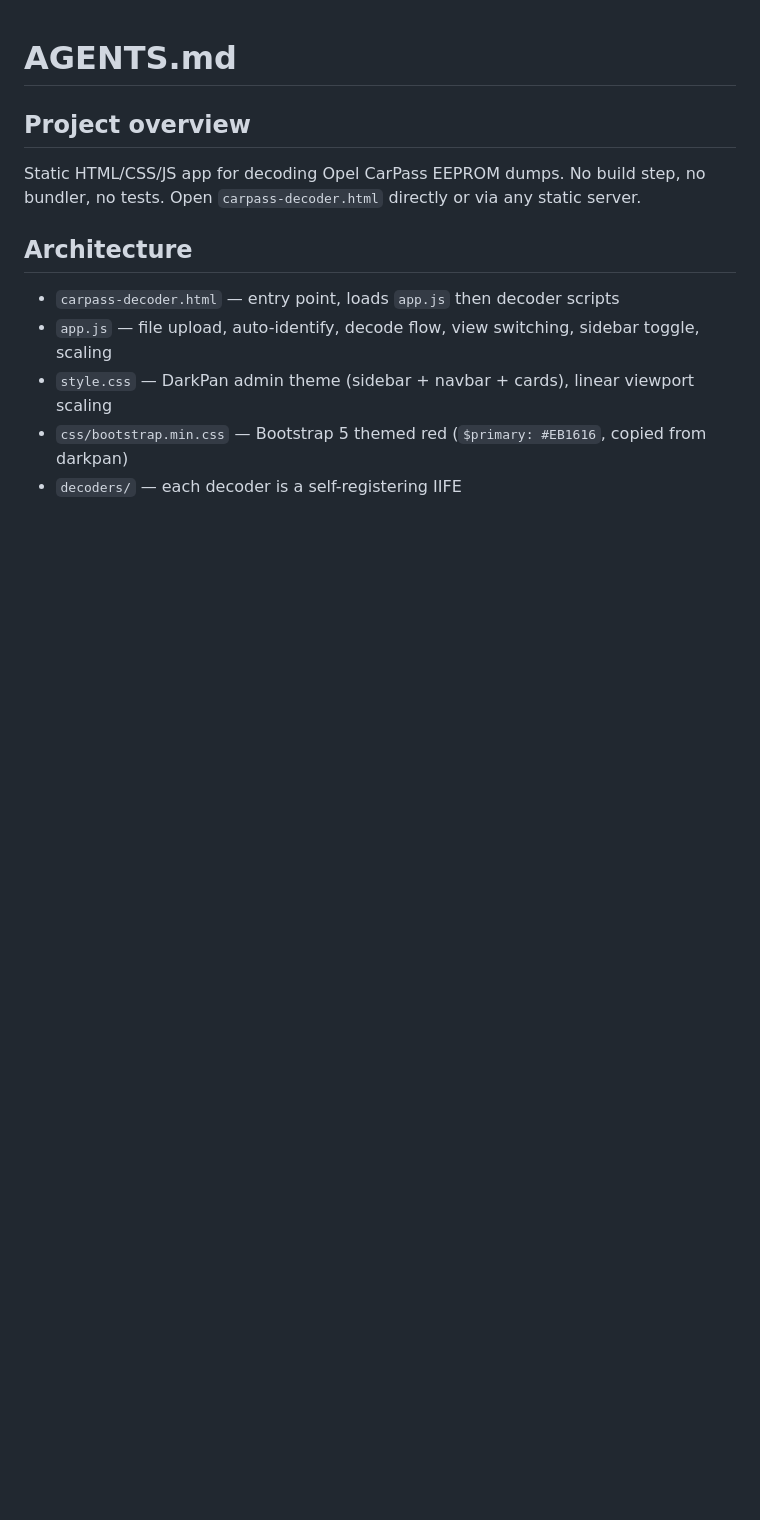
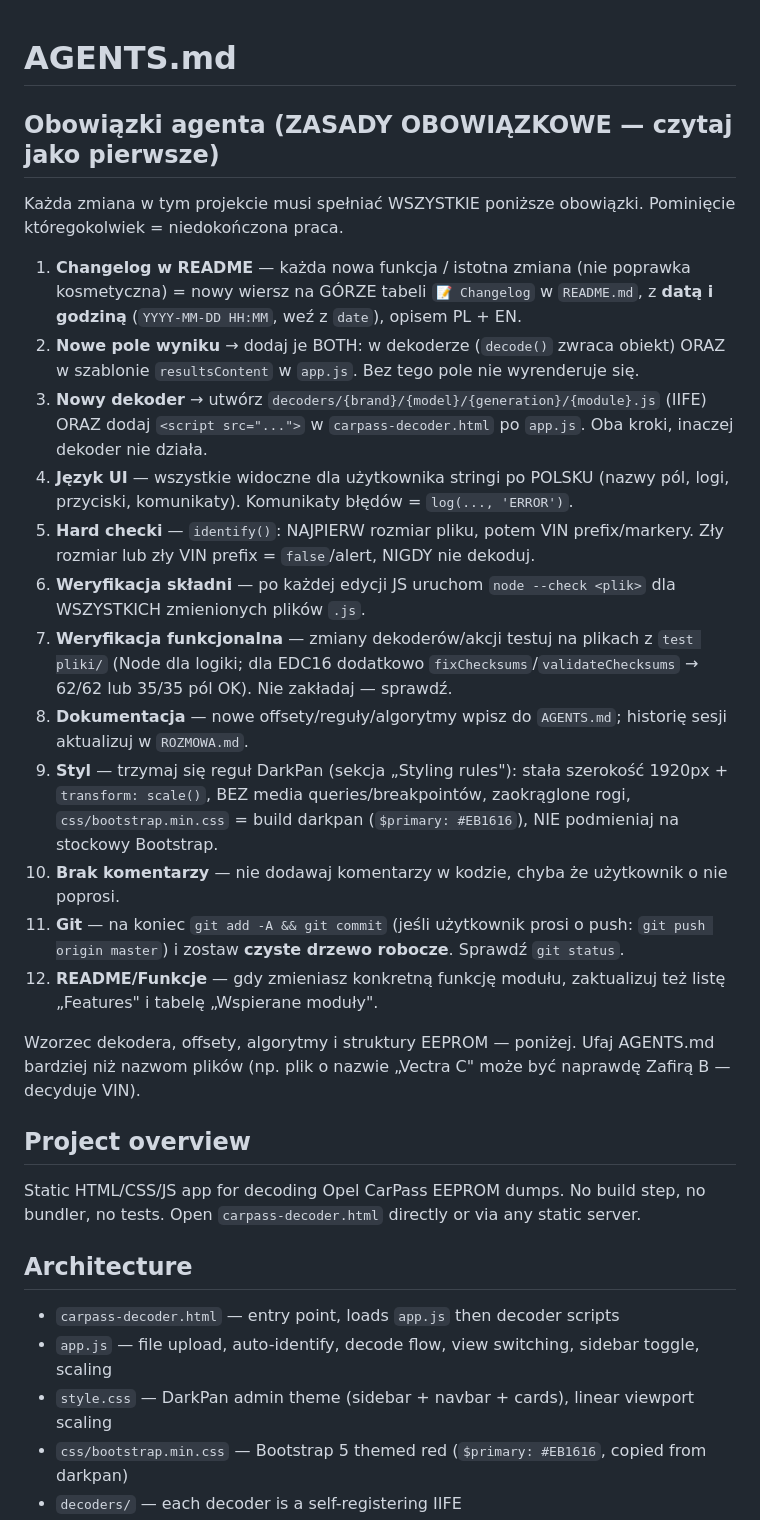
Before and after one commit to redzik06/carpass-decoder, a Markdown page: AGENTS.md, the part around one of its changes. Drawn GitHub-style; blank space fills up the shorter version.

```diff
--- a/AGENTS.md
+++ b/AGENTS.md
@@ -1,4 +1,23 @@
 # AGENTS.md
+
+## Obowiązki agenta (ZASADY OBOWIĄZKOWE — czytaj jako pierwsze)
+
+Każda zmiana w tym projekcie musi spełniać WSZYSTKIE poniższe obowiązki. Pominięcie któregokolwiek = niedokończona praca.
+
+1. **Changelog w README** — każda nowa funkcja / istotna zmiana (nie poprawka kosmetyczna) = nowy wiersz na GÓRZE tabeli `📝 Changelog` w `README.md`, z **datą i godziną** (`YYYY-MM-DD HH:MM`, weź z `date`), opisem PL + EN.
+2. **Nowe pole wyniku** → dodaj je BOTH: w dekoderze (`decode()` zwraca obiekt) ORAZ w szablonie `resultsContent` w `app.js`. Bez tego pole nie wyrenderuje się.
+3. **Nowy dekoder** → utwórz `decoders/{brand}/{model}/{generation}/{module}.js` (IIFE) ORAZ dodaj `<script src="...">` w `carpass-decoder.html` po `app.js`. Oba kroki, inaczej dekoder nie działa.
+4. **Język UI** — wszystkie widoczne dla użytkownika stringi po POLSKU (nazwy pól, logi, przyciski, komunikaty). Komunikaty błędów = `log(..., 'ERROR')`.
+5. **Hard checki** — `identify()`: NAJPIERW rozmiar pliku, potem VIN prefix/markery. Zły rozmiar lub zły VIN prefix = `false`/alert, NIGDY nie dekoduj.
+6. **Weryfikacja składni** — po każdej edycji JS uruchom `node --check <plik>` dla WSZYSTKICH zmienionych plików `.js`.
+7. **Weryfikacja funkcjonalna** — zmiany dekoderów/akcji testuj na plikach z `test pliki/` (Node dla logiki; dla EDC16 dodatkowo `fixChecksums`/`validateChecksums` → 62/62 lub 35/35 pól OK). Nie zakładaj — sprawdź.
+8. **Dokumentacja** — nowe offsety/reguły/algorytmy wpisz do `AGENTS.md`; historię sesji aktualizuj w `ROZMOWA.md`.
+9. **Styl** — trzymaj się reguł DarkPan (sekcja „Styling rules"): stała szerokość 1920px + `transform: scale()`, BEZ media queries/breakpointów, zaokrąglone rogi, `css/bootstrap.min.css` = build darkpan (`$primary: #EB1616`), NIE podmieniaj na stockowy Bootstrap.
+10. **Brak komentarzy** — nie dodawaj komentarzy w kodzie, chyba że użytkownik o nie poprosi.
+11. **Git** — na koniec `git add -A && git commit` (jeśli użytkownik prosi o push: `git push origin master`) i zostaw **czyste drzewo robocze**. Sprawdź `git status`.
+12. **README/Funkcje** — gdy zmieniasz konkretną funkcję modułu, zaktualizuj też listę „Features" i tabelę „Wspierane moduły".
+
+Wzorzec dekodera, offsety, algorytmy i struktury EEPROM — poniżej. Ufaj AGENTS.md bardziej niż nazwom plików (np. plik o nazwie „Vectra C" może być naprawdę Zafirą B — decyduje VIN).
 
 ## Project overview
 
```
Also changed, not shown: other parts of AGENTS.md (+6 -0 lines), README.md (+1 -0 lines), ROZMOWA.md (+19 -1 lines).
